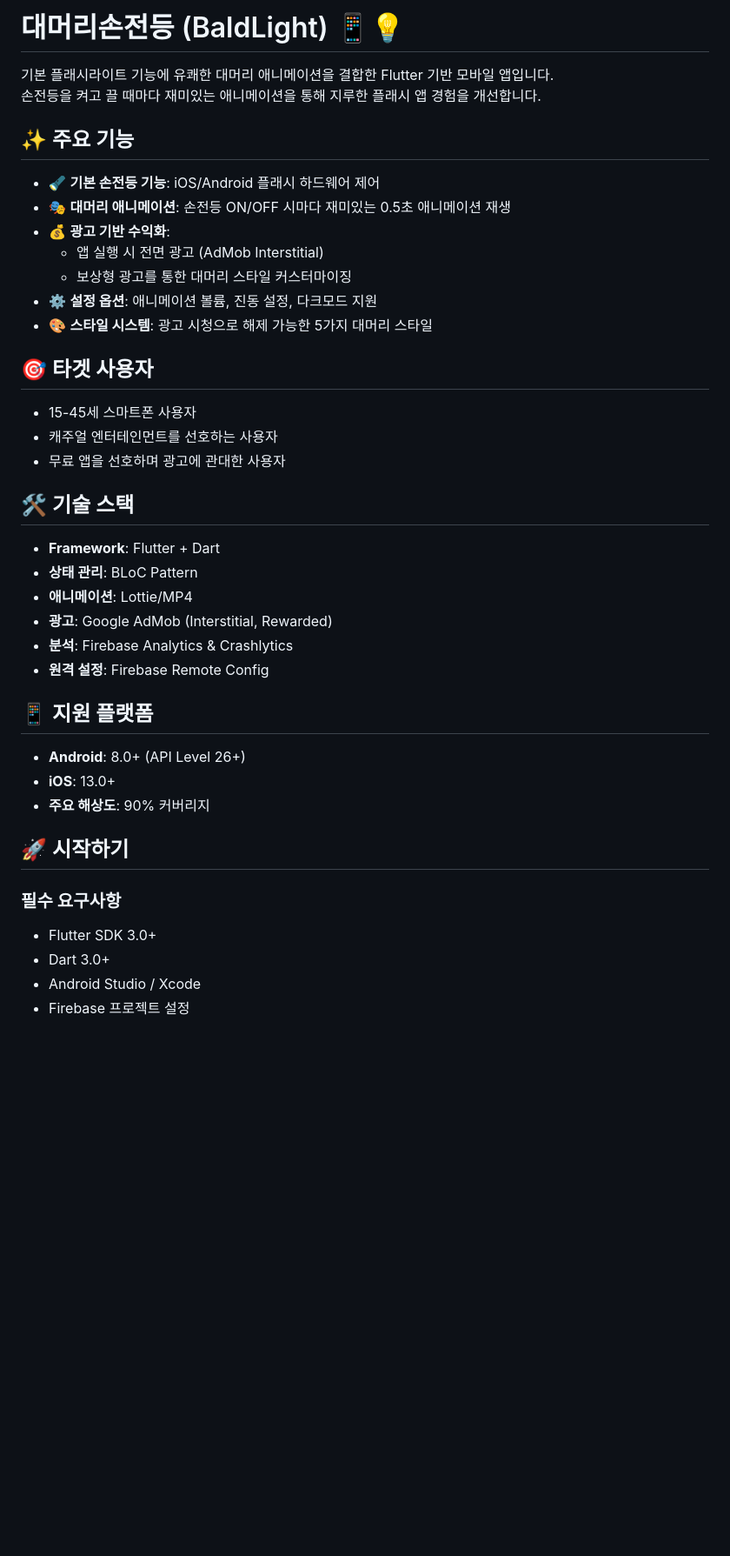
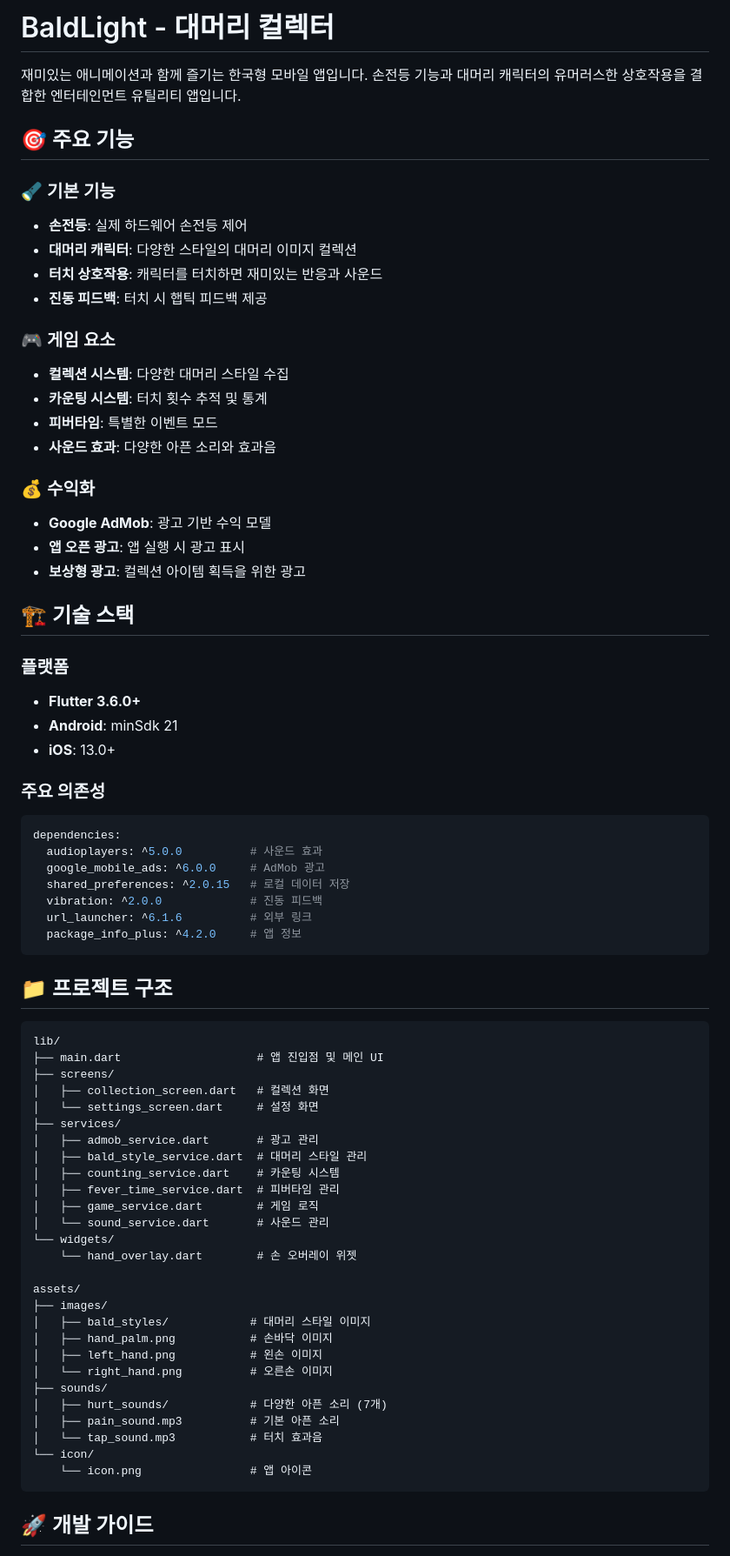
Before and after one commit to mingyuShim94/baldlight, a Markdown page: README.md, the part around the change printed below. Shown: that part at 87% size. GitHub-like rendering; blank space fills up the shorter version.

Commit message:
readme 업데이트.

````diff
--- a/README.md
+++ b/README.md
@@ -1,45 +1,75 @@
-# 대머리손전등 (BaldLight) 📱💡
+# BaldLight - 대머리 컬렉터
 
-기본 플래시라이트 기능에 유쾌한 대머리 애니메이션을 결합한 Flutter 기반 모바일 앱입니다.
-손전등을 켜고 끌 때마다 재미있는 애니메이션을 통해 지루한 플래시 앱 경험을 개선합니다.
+재미있는 애니메이션과 함께 즐기는 한국형 모바일 앱입니다. 손전등 기능과 대머리 캐릭터의 유머러스한 상호작용을 결합한 엔터테인먼트 유틸리티 앱입니다.
 
-## ✨ 주요 기능
+## 🎯 주요 기능
 
-- 🔦 **기본 손전등 기능**: iOS/Android 플래시 하드웨어 제어
-- 🎭 **대머리 애니메이션**: 손전등 ON/OFF 시마다 재미있는 0.5초 애니메이션 재생
-- 💰 **광고 기반 수익화**:
-  - 앱 실행 시 전면 광고 (AdMob Interstitial)
-  - 보상형 광고를 통한 대머리 스타일 커스터마이징
-- ⚙️ **설정 옵션**: 애니메이션 볼륨, 진동 설정, 다크모드 지원
-- 🎨 **스타일 시스템**: 광고 시청으로 해제 가능한 5가지 대머리 스타일
+### 🔦 기본 기능
+- **손전등**: 실제 하드웨어 손전등 제어
+- **대머리 캐릭터**: 다양한 스타일의 대머리 이미지 컬렉션
+- **터치 상호작용**: 캐릭터를 터치하면 재미있는 반응과 사운드
+- **진동 피드백**: 터치 시 햅틱 피드백 제공
 
-## 🎯 타겟 사용자
+### 🎮 게임 요소
+- **컬렉션 시스템**: 다양한 대머리 스타일 수집
+- **카운팅 시스템**: 터치 횟수 추적 및 통계
+- **피버타임**: 특별한 이벤트 모드
+- **사운드 효과**: 다양한 아픈 소리와 효과음
 
-- 15-45세 스마트폰 사용자
-- 캐주얼 엔터테인먼트를 선호하는 사용자
-- 무료 앱을 선호하며 광고에 관대한 사용자
+### 💰 수익화
+- **Google AdMob**: 광고 기반 수익 모델
+- **앱 오픈 광고**: 앱 실행 시 광고 표시
+- **보상형 광고**: 컬렉션 아이템 획득을 위한 광고
 
-## 🛠 기술 스택
+## 🏗️ 기술 스택
 
-- **Framework**: Flutter + Dart
-- **상태 관리**: BLoC Pattern
-- **애니메이션**: Lottie/MP4
-- **광고**: Google AdMob (Interstitial, Rewarded)
-- **분석**: Firebase Analytics & Crashlytics
-- **원격 설정**: Firebase Remote Config
+### 플랫폼
+- **Flutter 3.6.0+**
+- **Android**: minSdk 21
+- **iOS**: 13.0+
 
-## 📱 지원 플랫폼
+### 주요 의존성
+```yaml
+dependencies:
+  audioplayers: ^5.0.0          # 사운드 효과
+  google_mobile_ads: ^6.0.0     # AdMob 광고
+  shared_preferences: ^2.0.15   # 로컬 데이터 저장
+  vibration: ^2.0.0             # 진동 피드백
+  url_launcher: ^6.1.6          # 외부 링크
+  package_info_plus: ^4.2.0     # 앱 정보
+```
 
-- **Android**: 8.0+ (API Level 26+)
-- **iOS**: 13.0+
-- **주요 해상도**: 90% 커버리지
+## 📁 프로젝트 구조
 
-## 🚀 시작하기
+```
+lib/
+├── main.dart                    # 앱 진입점 및 메인 UI
+├── screens/
+│   ├── collection_screen.dart   # 컬렉션 화면
+│   └── settings_screen.dart     # 설정 화면
+├── services/
+│   ├── admob_service.dart       # 광고 관리
+│   ├── bald_style_service.dart  # 대머리 스타일 관리
+│   ├── counting_service.dart    # 카운팅 시스템
+│   ├── fever_time_service.dart  # 피버타임 관리
+│   ├── game_service.dart        # 게임 로직
+│   └── sound_service.dart       # 사운드 관리
+└── widgets/
+    └── hand_overlay.dart        # 손 오버레이 위젯
 
-### 필수 요구사항
+assets/
+├── images/
+│   ├── bald_styles/            # 대머리 스타일 이미지
+│   ├── hand_palm.png           # 손바닥 이미지
+│   ├── left_hand.png           # 왼손 이미지
+│   └── right_hand.png          # 오른손 이미지
+├── sounds/
+│   ├── hurt_sounds/            # 다양한 아픈 소리 (7개)
+│   ├── pain_sound.mp3          # 기본 아픈 소리
+│   └── tap_sound.mp3           # 터치 효과음
+└── icon/
+    └── icon.png                # 앱 아이콘
+```
 
-- Flutter SDK 3.0+
-- Dart 3.0+
-- Android Studio / Xcode
-- Firebase 프로젝트 설정
+## 🚀 개발 가이드
 
````
Also changed, not shown: other parts of README.md (+58 -87 lines).
